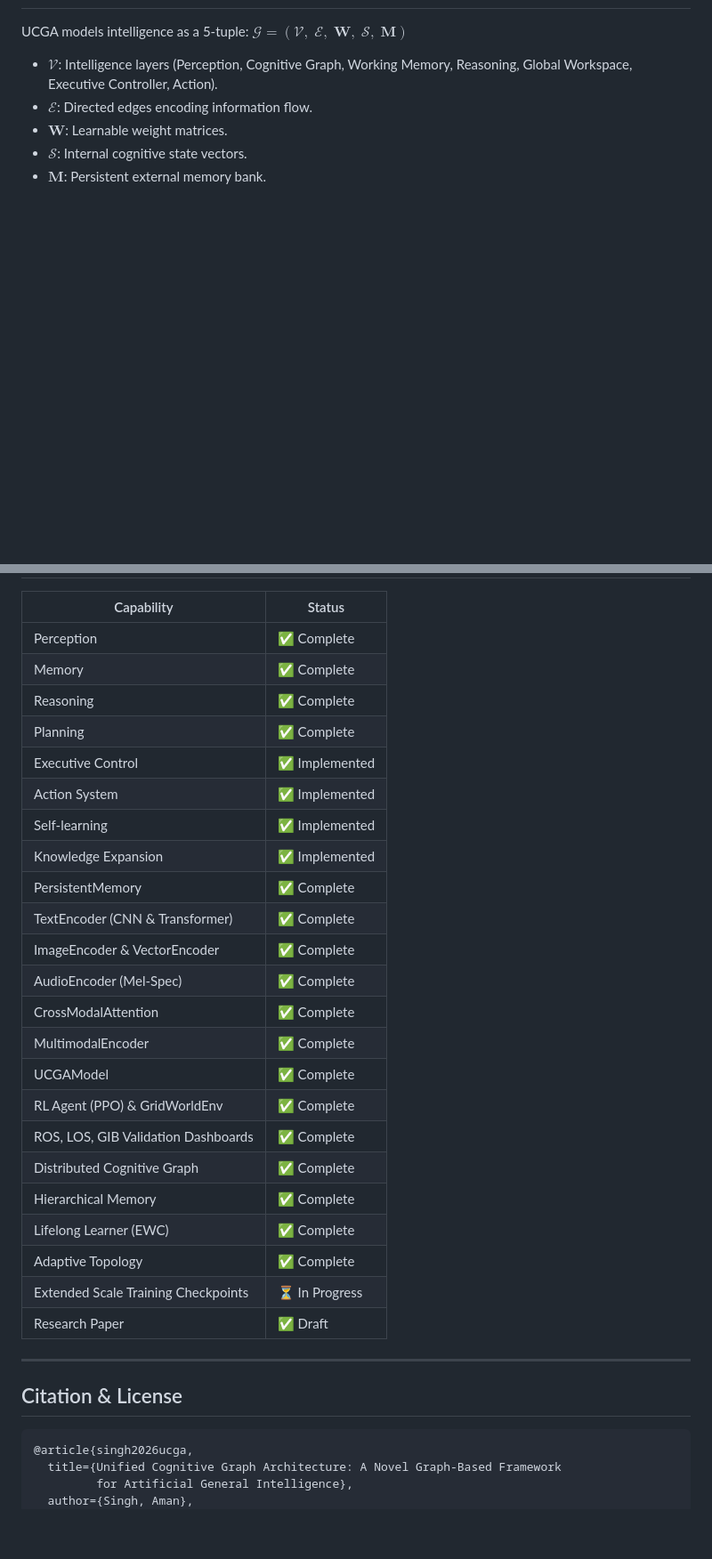
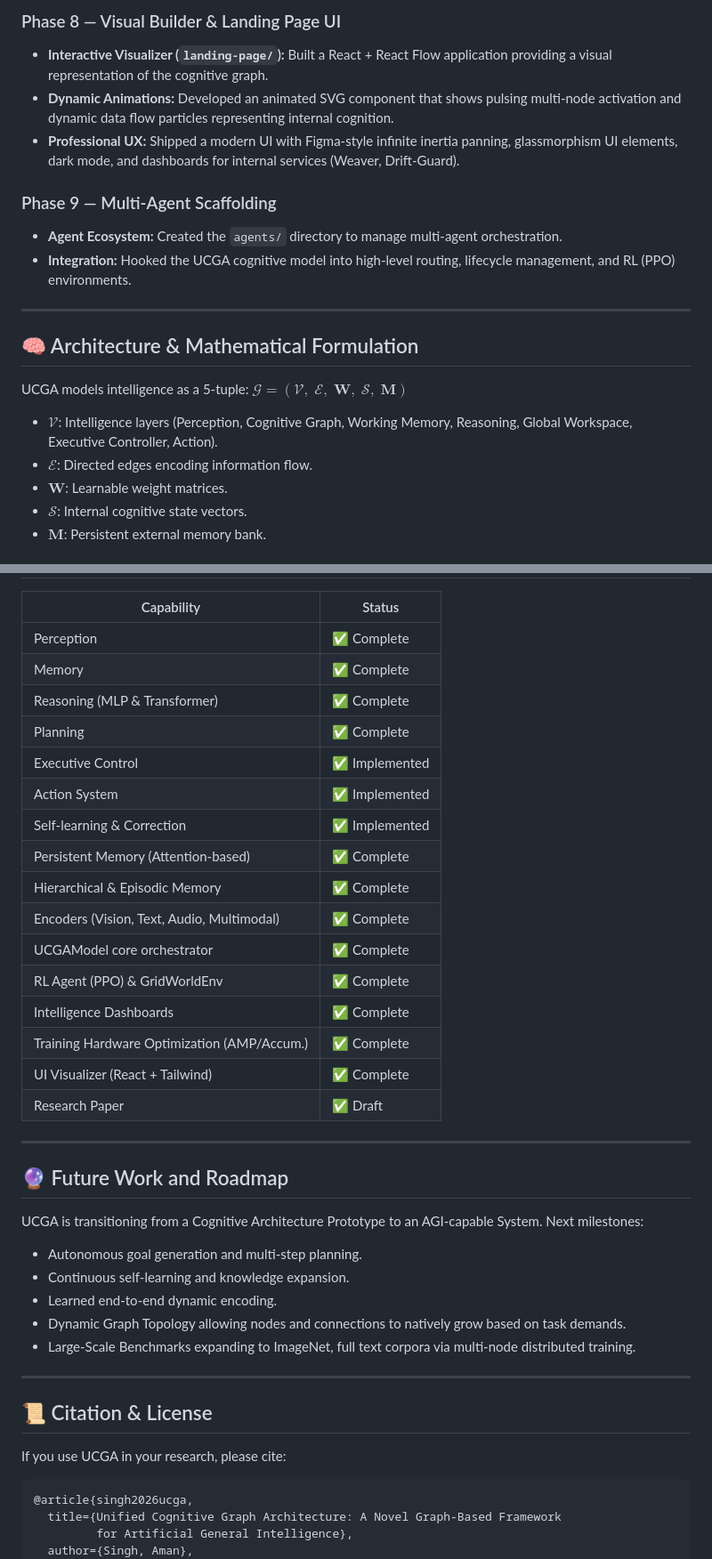
Before and after one commit to Amanux7/UCGA, a Markdown page: README.md, 2 parts joined by grey strips. Shown at 89% size. Rendered like a GitHub page; blank space fills up the shorter version.

````diff
--- a/README.md
+++ b/README.md
@@ -31,3 +74,15 @@ Unlike traditional architectures that process information uniformly through stac
+### Phase 8 — Visual Builder & Landing Page UI
+- **Interactive Visualizer (`landing-page/`):** Built a React + React Flow application providing a visual representation of the cognitive graph.
+- **Dynamic Animations:** Developed an animated SVG component that shows pulsing multi-node activation and dynamic data flow particles representing internal cognition.
+- **Professional UX:** Shipped a modern UI with Figma-style infinite inertia panning, glassmorphism UI elements, dark mode, and dashboards for internal services (Weaver, Drift-Guard).
+
+### Phase 9 — Multi-Agent Scaffolding
+- **Agent Ecosystem:** Created the `agents/` directory to manage multi-agent orchestration.
+- **Integration:** Hooked the UCGA cognitive model into high-level routing, lifecycle management, and RL (PPO) environments.
+
+---
+
+## 🧠 Architecture & Mathematical Formulation
 
 UCGA models intelligence as a 5-tuple: $\mathcal{G} = (\mathcal{V},\; \mathcal{E},\; \mathbf{W},\; \mathcal{S},\; \mathbf{M})$
 
@@ -135,31 +206,37 @@ python utils/intelligence_dashboard.py
 |-----------|--------|
 | Perception | ✅ Complete |
 | Memory | ✅ Complete |
-| Reasoning | ✅ Complete |
+| Reasoning (MLP & Transformer) | ✅ Complete |
 | Planning | ✅ Complete |
 | Executive Control | ✅ Implemented |
 | Action System | ✅ Implemented |
-| Self-learning | ✅ Implemented |
-| Knowledge Expansion | ✅ Implemented |
-| PersistentMemory | ✅ Complete |
-| TextEncoder (CNN & Transformer) | ✅ Complete |
-| ImageEncoder & VectorEncoder | ✅ Complete |
-| AudioEncoder (Mel-Spec) | ✅ Complete |
-| CrossModalAttention | ✅ Complete |
-| MultimodalEncoder | ✅ Complete |
-| UCGAModel | ✅ Complete |
+| Self-learning & Correction | ✅ Implemented |
+| Persistent Memory (Attention-based) | ✅ Complete |
+| Hierarchical & Episodic Memory | ✅ Complete |
+| Encoders (Vision, Text, Audio, Multimodal) | ✅ Complete |
+| UCGAModel core orchestrator | ✅ Complete |
 | RL Agent (PPO) & GridWorldEnv | ✅ Complete |
-| ROS, LOS, GIB Validation Dashboards | ✅ Complete |
-| Distributed Cognitive Graph | ✅ Complete |
-| Hierarchical Memory | ✅ Complete |
-| Lifelong Learner (EWC) | ✅ Complete |
-| Adaptive Topology | ✅ Complete |
-| Extended Scale Training Checkpoints | ⏳ In Progress |
+| Intelligence Dashboards | ✅ Complete |
+| Training Hardware Optimization (AMP/Accum.) | ✅ Complete |
+| UI Visualizer (React + Tailwind) | ✅ Complete |
 | Research Paper | ✅ Draft |
 
 ---
 
-## Citation & License
+## 🔮 Future Work and Roadmap
+
+UCGA is transitioning from a Cognitive Architecture Prototype to an AGI-capable System. Next milestones:
+- Autonomous goal generation and multi-step planning.
+- Continuous self-learning and knowledge expansion.
+- Learned end-to-end dynamic encoding.
+- Dynamic Graph Topology allowing nodes and connections to natively grow based on task demands.
+- Large-Scale Benchmarks expanding to ImageNet, full text corpora via multi-node distributed training.
+
+---
+
+## 📜 Citation & License
+
+If you use UCGA in your research, please cite:
 
 ```bibtex
 @article{singh2026ucga,
````
Also changed, not shown: other parts of README.md (+83 -24 lines).
